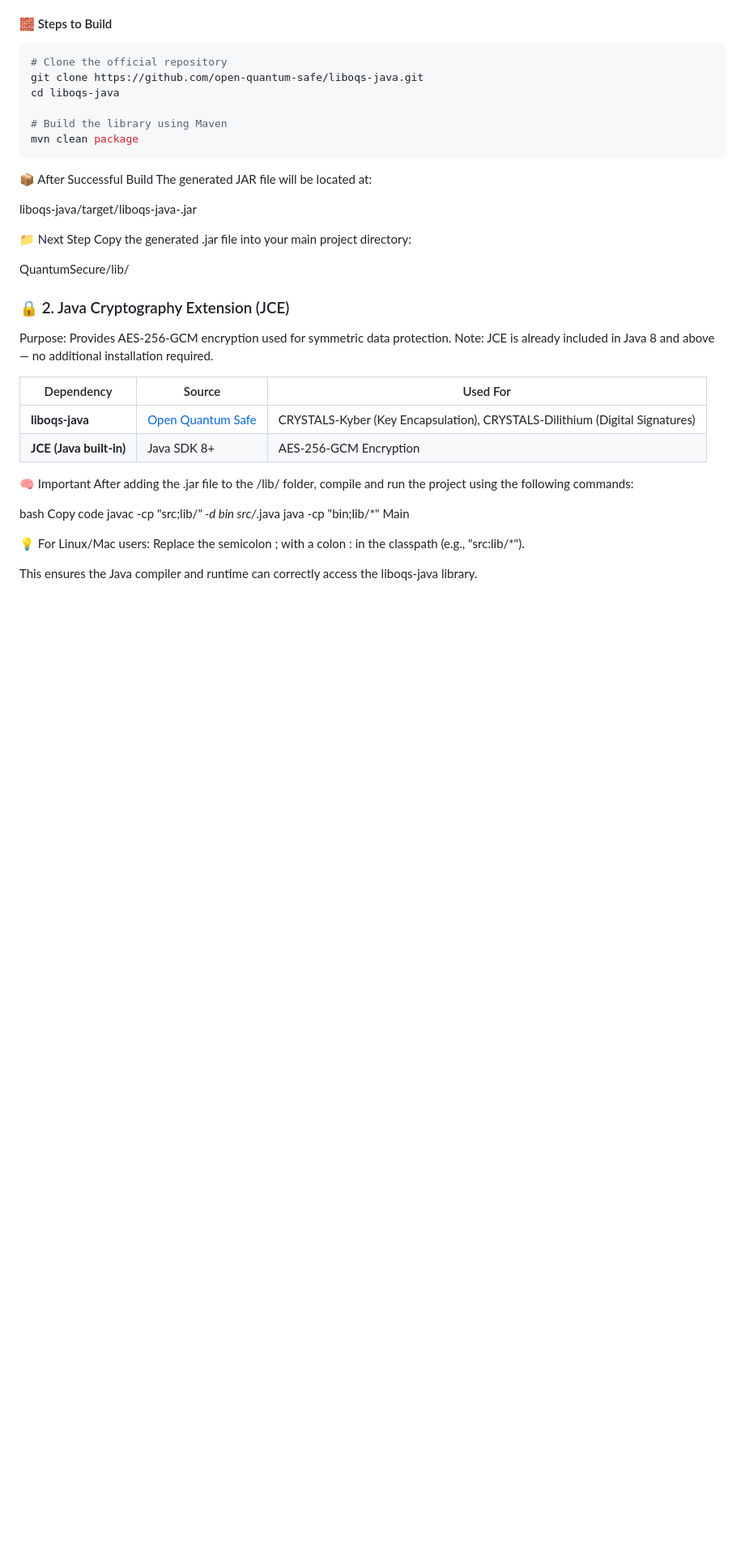
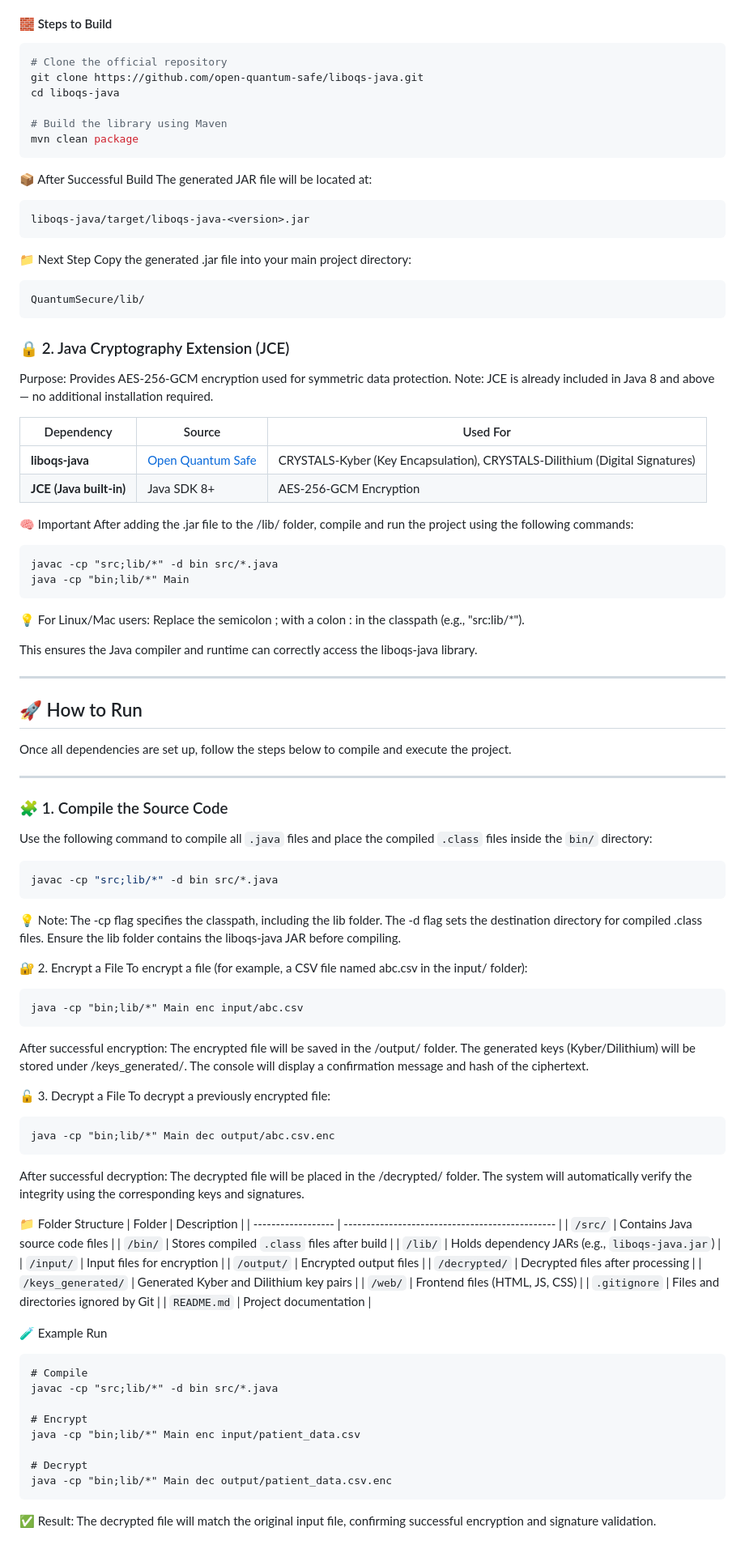
Before and after one commit to RiddhiThakare/QuantumSecure, a Markdown page: README.md, the part around the change. Shown: that part at 81% size. GitHub-like rendering; blank space fills up the shorter version.

````diff
--- a/README.md
+++ b/README.md
@@ -51,15 +51,15 @@ mvn clean package
 
 📦 After Successful Build
 The generated JAR file will be located at:
-
+```
 liboqs-java/target/liboqs-java-<version>.jar
-
+```
 
 📁 Next Step
 Copy the generated .jar file into your main project directory:
-
+```
 QuantumSecure/lib/
-
+```
 
 ### 🔒 2. Java Cryptography Extension (JCE)
 Purpose: Provides AES-256-GCM encryption used for symmetric data protection.
@@ -74,12 +74,84 @@ Note: JCE is already included in Java 8 and above — no additional installation
 🧠 Important
 After adding the .jar file to the /lib/ folder, compile and run the project using the following commands:
 
-bash
-Copy code
+```
 javac -cp "src;lib/*" -d bin src/*.java
 java -cp "bin;lib/*" Main
+```
 
 💡 For Linux/Mac users:
 Replace the semicolon ; with a colon : in the classpath (e.g., "src:lib/*").
 
 This ensures the Java compiler and runtime can correctly access the liboqs-java library.
+
+
+---
+
+## 🚀 How to Run
+
+Once all dependencies are set up, follow the steps below to compile and execute the project.
+
+---
+
+### 🧩 1. Compile the Source Code
+
+Use the following command to compile all `.java` files and place the compiled `.class` files inside the `bin/` directory:
+
+```bash
+javac -cp "src;lib/*" -d bin src/*.java
+```
+
+💡 Note:
+The -cp flag specifies the classpath, including the lib folder.
+The -d flag sets the destination directory for compiled .class files.
+Ensure the lib folder contains the liboqs-java JAR before compiling.
+
+🔐 2. Encrypt a File
+To encrypt a file (for example, a CSV file named abc.csv in the input/ folder):
+```
+java -cp "bin;lib/*" Main enc input/abc.csv
+```
+
+After successful encryption:
+The encrypted file will be saved in the /output/ folder.
+The generated keys (Kyber/Dilithium) will be stored under /keys_generated/.
+The console will display a confirmation message and hash of the ciphertext.
+
+🔓 3. Decrypt a File
+To decrypt a previously encrypted file:
+```
+java -cp "bin;lib/*" Main dec output/abc.csv.enc
+```
+After successful decryption:
+The decrypted file will be placed in the /decrypted/ folder.
+The system will automatically verify the integrity using the corresponding keys and signatures.
+
+📁 Folder Structure
+| Folder             | Description                                     |
+| ------------------ | ----------------------------------------------- |
+| `/src/`            | Contains Java source code files                 |
+| `/bin/`            | Stores compiled `.class` files after build      |
+| `/lib/`            | Holds dependency JARs (e.g., `liboqs-java.jar`) |
+| `/input/`          | Input files for encryption                      |
+| `/output/`         | Encrypted output files                          |
+| `/decrypted/`      | Decrypted files after processing                |
+| `/keys_generated/` | Generated Kyber and Dilithium key pairs         |
+| `/web/`            | Frontend files (HTML, JS, CSS)                  |
+| `.gitignore`       | Files and directories ignored by Git            |
+| `README.md`        | Project documentation                           |
+
+
+🧪 Example Run
+```
+# Compile
+javac -cp "src;lib/*" -d bin src/*.java
+
+# Encrypt
+java -cp "bin;lib/*" Main enc input/patient_data.csv
+
+# Decrypt
+java -cp "bin;lib/*" Main dec output/patient_data.csv.enc
+```
+
+✅ Result:
+The decrypted file will match the original input file, confirming successful encryption and signature validation.
````
